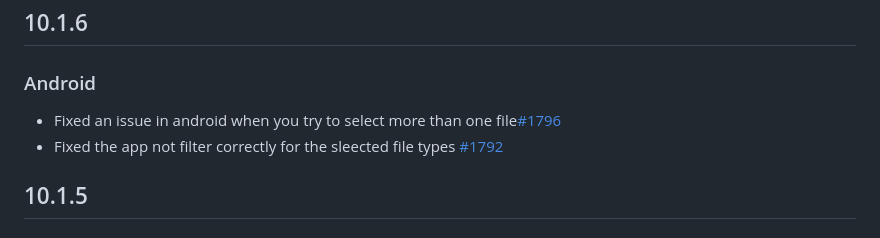
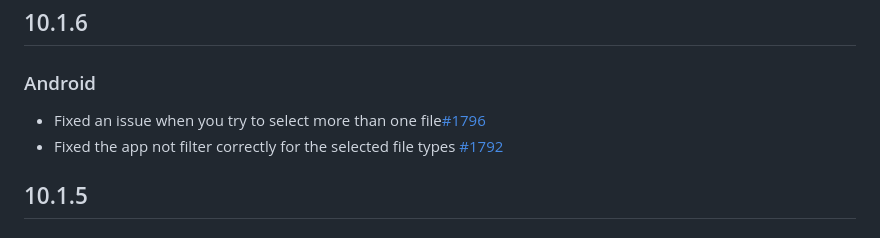
Before and after one commit to miguelpruivo/flutter_file_picker, a Markdown page: CHANGELOG.md, the part around the change. Rendered like a GitHub page.

Commit message:
modify changelog

```diff
--- a/CHANGELOG.md
+++ b/CHANGELOG.md
@@ -1,7 +1,7 @@
 ## 10.1.6
 ### Android
-- Fixed an issue in android when you try to select more than one file[#1796](https://github.com/miguelpruivo/flutter_file_picker/issues/1796)
-- Fixed the app not filter correctly for the sleected file types [#1792](https://github.com/miguelpruivo/flutter_file_picker/issues/1792)
+- Fixed an issue when you try to select more than one file[#1796](https://github.com/miguelpruivo/flutter_file_picker/issues/1796)
+- Fixed the app not filter correctly for the selected file types [#1792](https://github.com/miguelpruivo/flutter_file_picker/issues/1792)
 
 ## 10.1.5
 ### iOS
```
